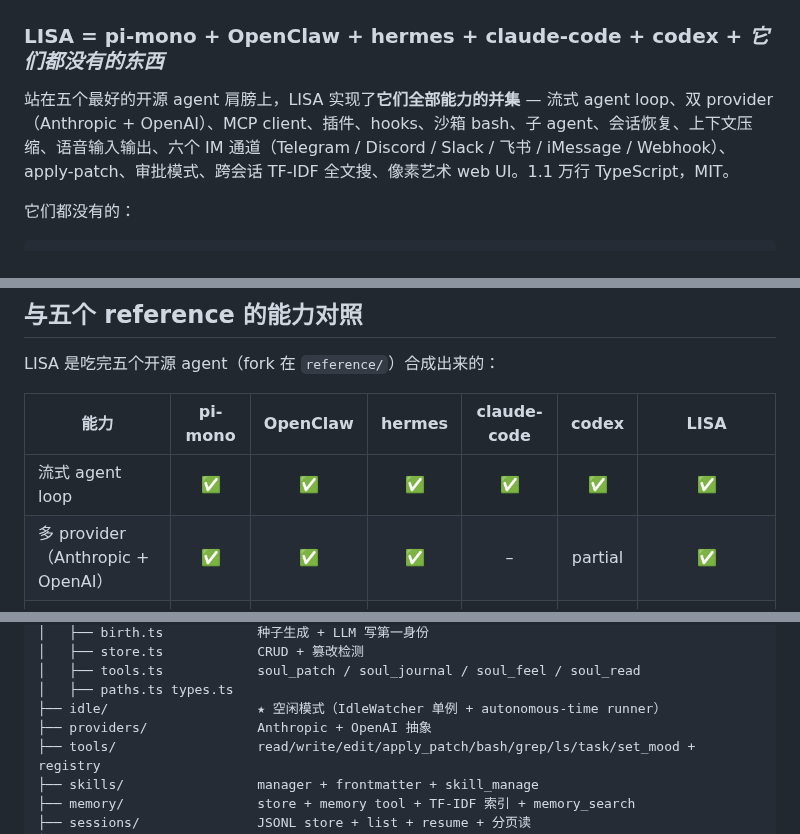
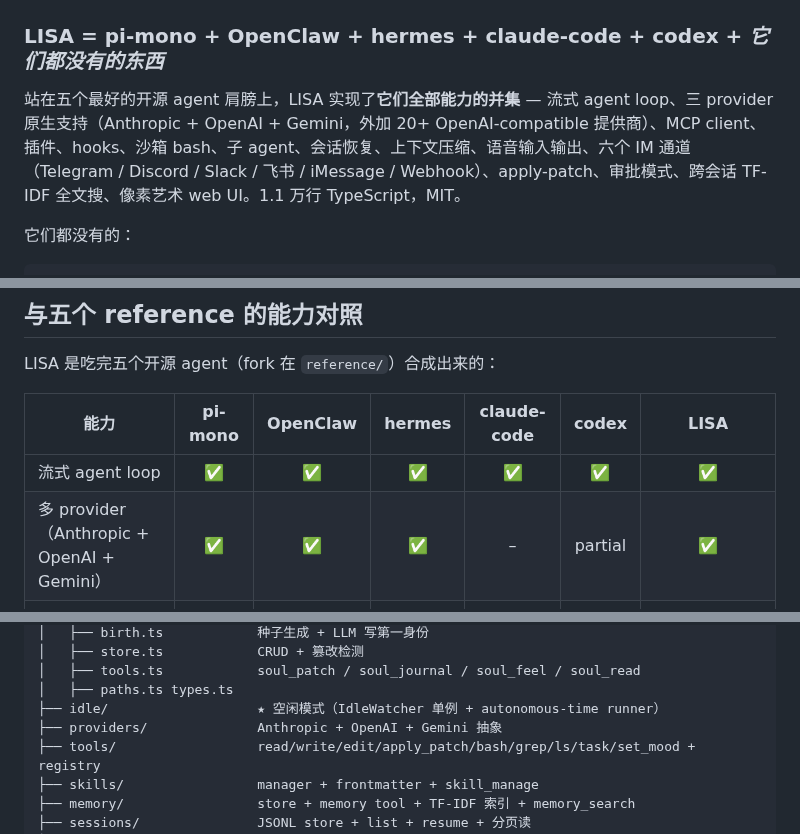
Before and after one commit to oratis/LISA, a Markdown page: README.zh-CN.md, 3 parts joined by grey strips. Drawn GitHub-style.

```diff
--- a/README.zh-CN.md
+++ b/README.zh-CN.md
@@ -13,7 +13,7 @@
 
 ### LISA = pi-mono + OpenClaw + hermes + claude-code + codex + *它们都没有的东西*
 
-站在五个最好的开源 agent 肩膀上，LISA 实现了**它们全部能力的并集** — 流式 agent loop、双 provider（Anthropic + OpenAI）、MCP client、插件、hooks、沙箱 bash、子 agent、会话恢复、上下文压缩、语音输入输出、六个 IM 通道（Telegram / Discord / Slack / 飞书 / iMessage / Webhook）、apply-patch、审批模式、跨会话 TF-IDF 全文搜、像素艺术 web UI。1.1 万行 TypeScript，MIT。
+站在五个最好的开源 agent 肩膀上，LISA 实现了**它们全部能力的并集** — 流式 agent loop、三 provider 原生支持（Anthropic + OpenAI + Gemini，外加 20+ OpenAI-compatible 提供商）、MCP client、插件、hooks、沙箱 bash、子 agent、会话恢复、上下文压缩、语音输入输出、六个 IM 通道（Telegram / Discord / Slack / 飞书 / iMessage / Webhook）、apply-patch、审批模式、跨会话 TF-IDF 全文搜、像素艺术 web UI。1.1 万行 TypeScript，MIT。
 
 它们都没有的：
 
@@ -361,7 +361,7 @@ LISA 是吃完五个开源 agent（fork 在 `reference/`）合成出来的：
 | 能力 | pi-mono | OpenClaw | hermes | claude-code | codex | **LISA** |
 |---|:-:|:-:|:-:|:-:|:-:|:-:|
 | 流式 agent loop | ✅ | ✅ | ✅ | ✅ | ✅ | ✅ |
-| 多 provider（Anthropic + OpenAI） | ✅ | ✅ | ✅ | – | partial | ✅ |
+| 多 provider（Anthropic + OpenAI + Gemini） | ✅ | ✅ | ✅ | – | partial | ✅ |
 | 文件 / shell 工具 | ✅ | ✅ | ✅ | ✅ | ✅ | ✅ |
 | Skills（md + frontmatter） | ✅ | ✅ | ✅ | ✅ | – | ✅ |
 | 跨会话记忆 | – | ✅ | ✅ | partial | – | ✅ |
@@ -476,7 +476,7 @@ src/
 │   ├── tools.ts            soul_patch / soul_journal / soul_feel / soul_read
 │   ├── paths.ts types.ts
 ├── idle/                   ★ 空闲模式（IdleWatcher 单例 + autonomous-time runner）
-├── providers/              Anthropic + OpenAI 抽象
+├── providers/              Anthropic + OpenAI + Gemini 抽象
 ├── tools/                  read/write/edit/apply_patch/bash/grep/ls/task/set_mood + registry
 ├── skills/                 manager + frontmatter + skill_manage
 ├── memory/                 store + memory tool + TF-IDF 索引 + memory_search
```
Also changed, not shown: README.md (+3 -3 lines).
